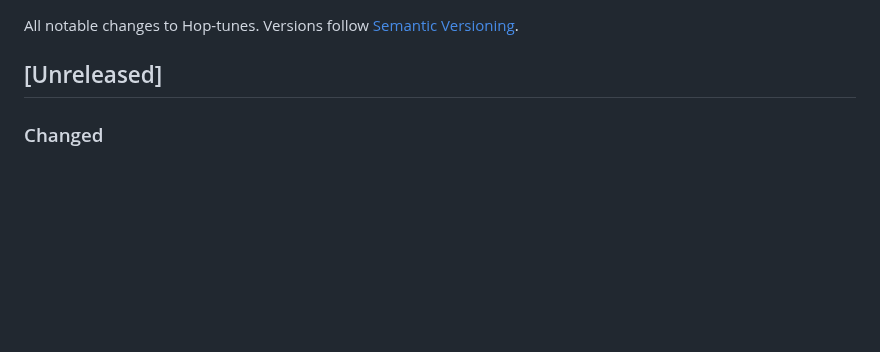
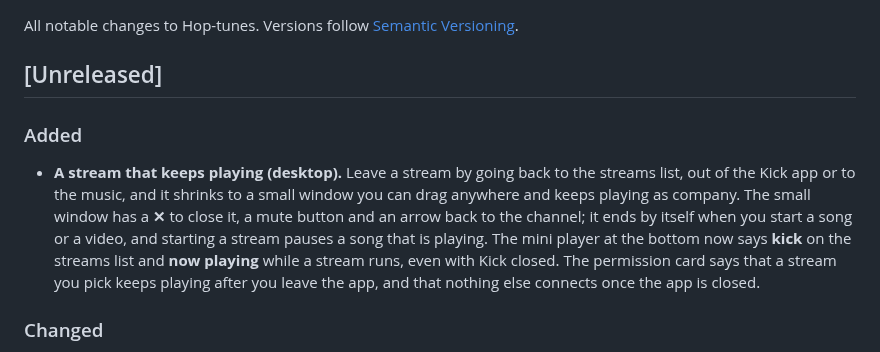
Before and after one commit to theStyleWithin/Hop-tunes, a Markdown page: CHANGELOG.md, the part around the change. Drawn GitHub-style; blank space fills up the shorter version.

```diff
--- a/CHANGELOG.md
+++ b/CHANGELOG.md
@@ -3,6 +3,9 @@
 All notable changes to Hop-tunes. Versions follow [Semantic Versioning](https://semver.org).
 
 ## [Unreleased]
+
+### Added
+- **A stream that keeps playing (desktop).** Leave a stream by going back to the streams list, out of the Kick app or to the music, and it shrinks to a small window you can drag anywhere and keeps playing as company. The small window has a **✕** to close it, a mute button and an arrow back to the channel; it ends by itself when you start a song or a video, and starting a stream pauses a song that is playing. The mini player at the bottom now says **kick** on the streams list and **now playing <channel>** while a stream runs, even with Kick closed. The permission card says that a stream you pick keeps playing after you leave the app, and that nothing else connects once the app is closed.
 
 ### Changed
 - **The seek meter is only for videos kept on your device.** A live stream no longer shows it (it is just watched, and now has the small red **live** tag again); a downloaded stream, a recording or a clip keeps the meter along the top.
```
Also changed, not shown: docs/user-guide.md (+6 -1 lines).
